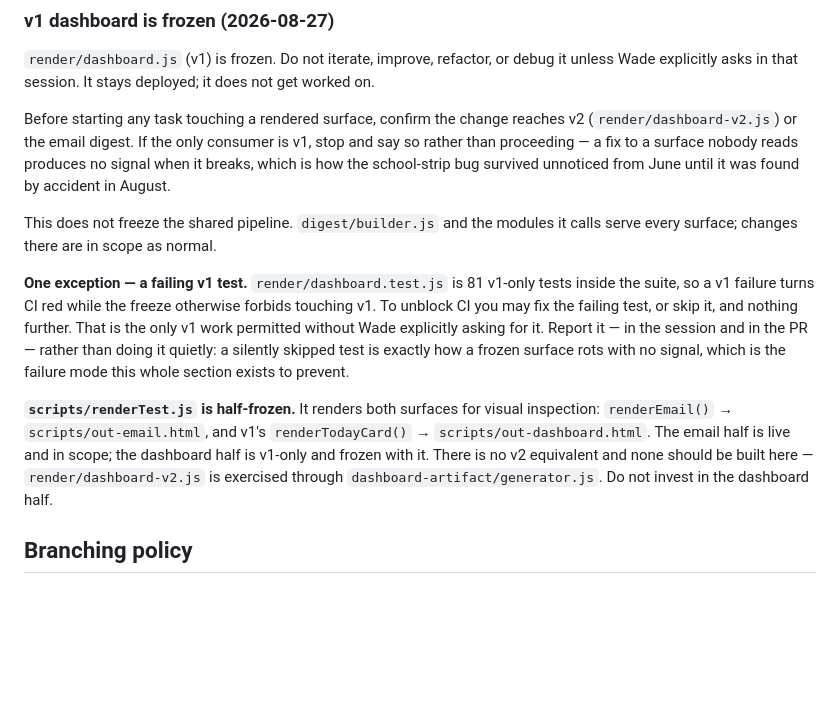
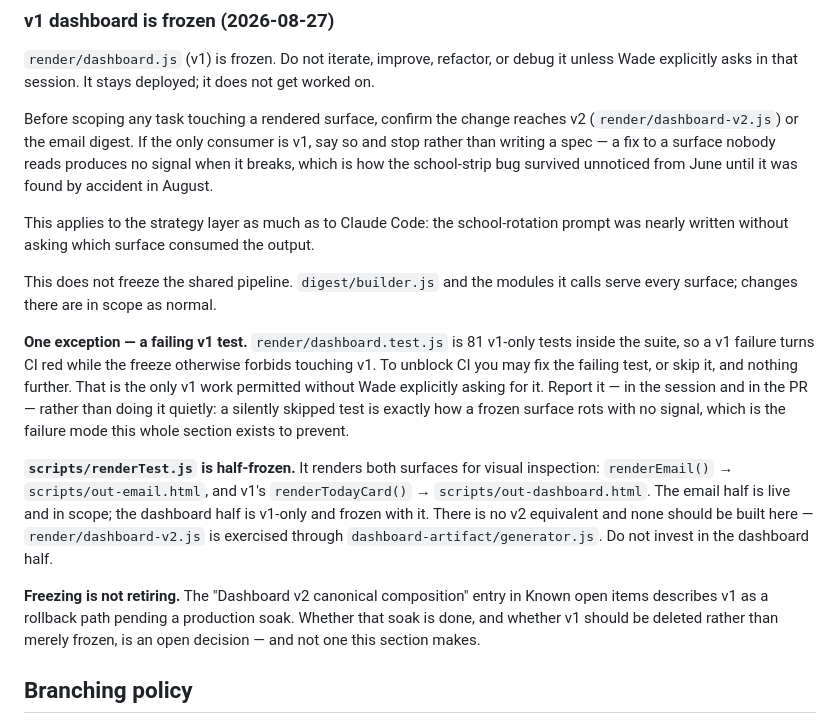
Before and after one commit to wademoore/moore-ops, a Markdown page: CLAUDE.md, the part around the change. Rendered like a GitHub page; blank space fills up the shorter version.

Commit message:
Bind the v1 freeze scope check to the strategy layer (#21)
Two additions to the Frozen surfaces section, both doc-only.

The scope check now fires before scoping, not before starting, and the stop
condition is "say so and stop rather than writing a spec" rather than
"rather than proceeding". The rule was written as an implementation guard,
but the failure it prevents happens earlier: the school-rotation prompt was
nearly written without anyone asking which surface consumed the output. A
spec for a v1-only fix is already wasted work by the time implementation
would have caught it, and a written spec carries momentum, so the check
belongs at the point where the task is framed.

Also records that freezing is not retiring. The "Dashboard v2 canonical
composition" entry in Known open items still describes v1 as a rollback path
pending a production soak, so whether that soak is done and whether v1 should
be deleted rather than merely frozen remains an open decision — and not one
the freeze section makes. Without this a reader could reasonably take the
freeze as the end state.

The failing-v1-test carve-out, the scripts/renderTest.js half-frozen
paragraph, and the shared-pipeline exemption are unchanged.

Doc-only. npm test unchanged at 1162 locally (1153 passing, 3 Chromium
environmental failures, 6 cancelled); CI green at 1162/1162.

```diff
--- a/CLAUDE.md
+++ b/CLAUDE.md
@@ -52,11 +52,16 @@
 debug it unless Wade explicitly asks in that session. It stays deployed; it
 does not get worked on.
 
-Before starting any task touching a rendered surface, confirm the change
+Before scoping any task touching a rendered surface, confirm the change
 reaches v2 (`render/dashboard-v2.js`) or the email digest. If the only
-consumer is v1, stop and say so rather than proceeding — a fix to a surface
-nobody reads produces no signal when it breaks, which is how the school-strip
-bug survived unnoticed from June until it was found by accident in August.
+consumer is v1, say so and stop rather than writing a spec — a fix to a
+surface nobody reads produces no signal when it breaks, which is how the
+school-strip bug survived unnoticed from June until it was found by accident
+in August.
+
+This applies to the strategy layer as much as to Claude Code: the
+school-rotation prompt was nearly written without asking which surface
+consumed the output.
 
 This does not freeze the shared pipeline. `digest/builder.js` and the modules
 it calls serve every surface; changes there are in scope as normal.
@@ -77,6 +82,11 @@ in scope; the dashboard half is v1-only and frozen with it. There is no v2
 equivalent and none should be built here — `render/dashboard-v2.js` is
 exercised through `dashboard-artifact/generator.js`. Do not invest in the
 dashboard half.
+
+**Freezing is not retiring.** The "Dashboard v2 canonical composition" entry
+in Known open items describes v1 as a rollback path pending a production
+soak. Whether that soak is done, and whether v1 should be deleted rather than
+merely frozen, is an open decision — and not one this section makes.
 
 ## Branching policy
 
```
